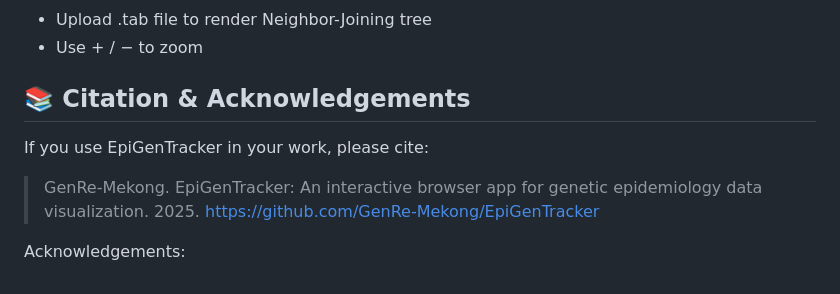
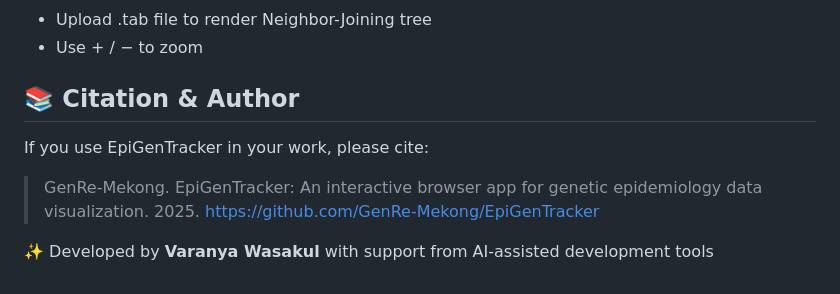
Before and after one commit to GenRe-Mekong/EpiGenTracker, a Markdown page: README.md, the part around the change. Drawn GitHub-style.

```diff
--- a/README.md
+++ b/README.md
@@ -72,8 +72,8 @@ VNM.2.3_1,2023-02-10,Unclustered
 - Upload .tab file to render Neighbor-Joining tree
 - Use + / − to zoom
 
-## 📚 Citation & Acknowledgements
+## 📚 Citation & Author
 If you use EpiGenTracker in your work, please cite:
 > GenRe-Mekong. EpiGenTracker: An interactive browser app for genetic epidemiology data visualization. 2025. https://github.com/GenRe-Mekong/EpiGenTracker
 
-Acknowledgements:
+✨ Developed by **Varanya Wasakul** with support from AI-assisted development tools
```
